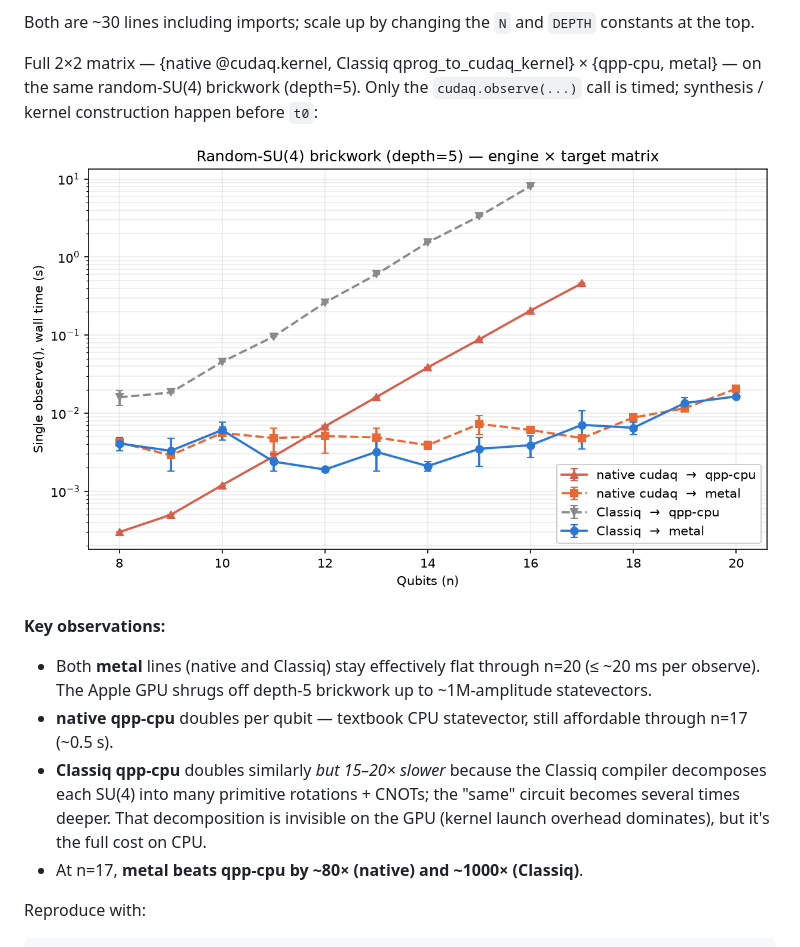
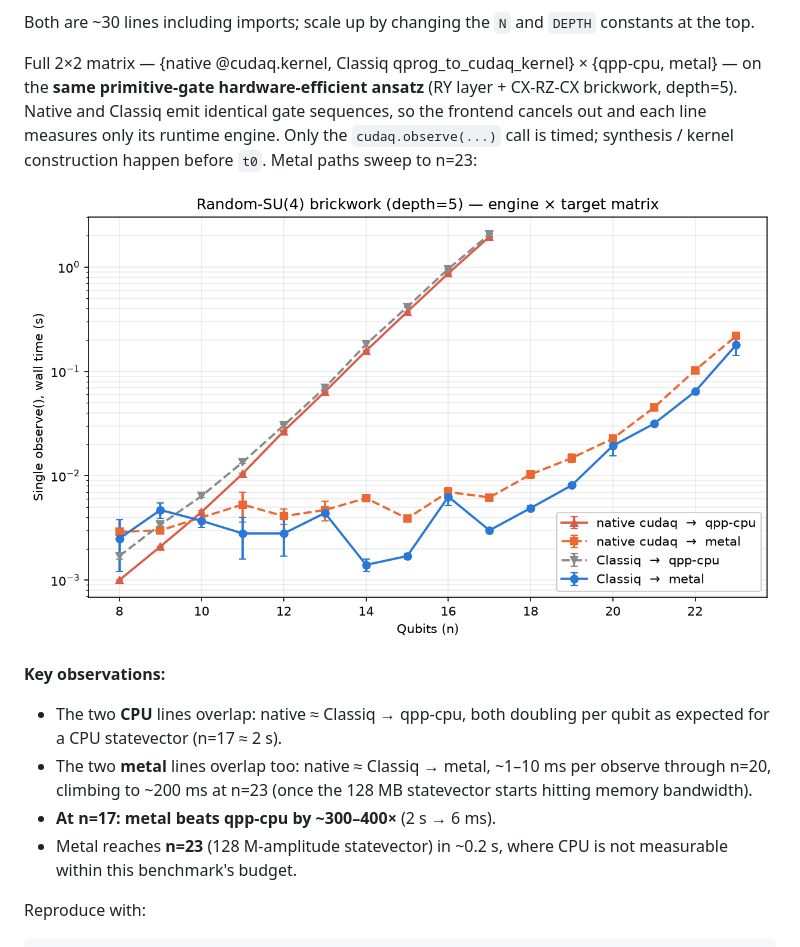
Before and after one commit to vivanwin/cudaq-metal, a Markdown page: README.md, the part around the change. Rendered like a GitHub page; pictures changed too: benchmarks/results/examples.png.

Commit message:
Fair-gate 2x2 benchmark: identical primitive gates, sweep to n=23
Replace the random-SU(4) brickwork in the examples and the benchmark with a
hardware-efficient ansatz (RY layer + CX-RZ-CX brickwork). Native cudaq and
Classiq now emit *identical* primitive gate sequences, so timings isolate
the runtime engine cleanly — the frontend cancels out.

Extend the metal paths to n=23 (128 M-amplitude statevectors). CPU paths
stay capped at n=17 (n=18 would be ~4s per observe and would blow the
per-turn budget without adding new information).

Results confirm the fair-comparison hypothesis: both CPU lines overlap
(native ≈ Classiq → qpp-cpu, ~2 s at n=17); both metal lines overlap
(native ≈ Classiq → metal, ~6 ms at n=17 growing to ~200 ms at n=23).
At n=17 metal beats qpp-cpu by ~300-400x. Native+metal uses subprocess-
per-measurement to isolate JIT state (native kernels aren't tracked by
transparent mode, so we retry on the |0..0> poisoned outcome).

Co-Authored-By: Claude Opus 4.7 <noreply@anthropic.com>

```diff
--- a/README.md
+++ b/README.md
@@ -68,24 +68,23 @@ Both are ~30 lines including imports; scale up by changing the `N` and
 `DEPTH` constants at the top.
 
 Full 2×2 matrix — {native @cudaq.kernel, Classiq qprog_to_cudaq_kernel} ×
-{qpp-cpu, metal} — on the same random-SU(4) brickwork (depth=5). Only the
-`cudaq.observe(...)` call is timed; synthesis / kernel construction happen
-before `t0`:
+{qpp-cpu, metal} — on the **same primitive-gate hardware-efficient ansatz**
+(RY layer + CX-RZ-CX brickwork, depth=5). Native and Classiq emit identical
+gate sequences, so the frontend cancels out and each line measures only its
+runtime engine. Only the `cudaq.observe(...)` call is timed; synthesis /
+kernel construction happen before `t0`. Metal paths sweep to n=23:
 
 ![Examples scaling — engine × target matrix](benchmarks/results/examples.png)
 
 **Key observations:**
-- Both **metal** lines (native and Classiq) stay effectively flat through
-  n=20 (≤ ~20 ms per observe). The Apple GPU shrugs off depth-5 brickwork
-  up to ~1M-amplitude statevectors.
-- **native qpp-cpu** doubles per qubit — textbook CPU statevector, still
-  affordable through n=17 (~0.5 s).
-- **Classiq qpp-cpu** doubles similarly *but 15–20× slower* because the
-  Classiq compiler decomposes each SU(4) into many primitive rotations +
-  CNOTs; the "same" circuit becomes several times deeper. That decomposition
-  is invisible on the GPU (kernel launch overhead dominates), but it's the
-  full cost on CPU.
-- At n=17, **metal beats qpp-cpu by ~80× (native) and ~1000× (Classiq)**.
+- The two **CPU** lines overlap: native ≈ Classiq → qpp-cpu, both doubling
+  per qubit as expected for a CPU statevector (n=17 ≈ 2 s).
+- The two **metal** lines overlap too: native ≈ Classiq → metal, ~1–10 ms
+  per observe through n=20, climbing to ~200 ms at n=23 (once the 128 MB
+  statevector starts hitting memory bandwidth).
+- **At n=17: metal beats qpp-cpu by ~300–400×**  (2 s → 6 ms).
+- Metal reaches **n=23** (128 M-amplitude statevector) in ~0.2 s, where CPU
+  is not measurable within this benchmark's budget.
 
 Reproduce with:
 
```
Also changed, not shown: 5 other files.
